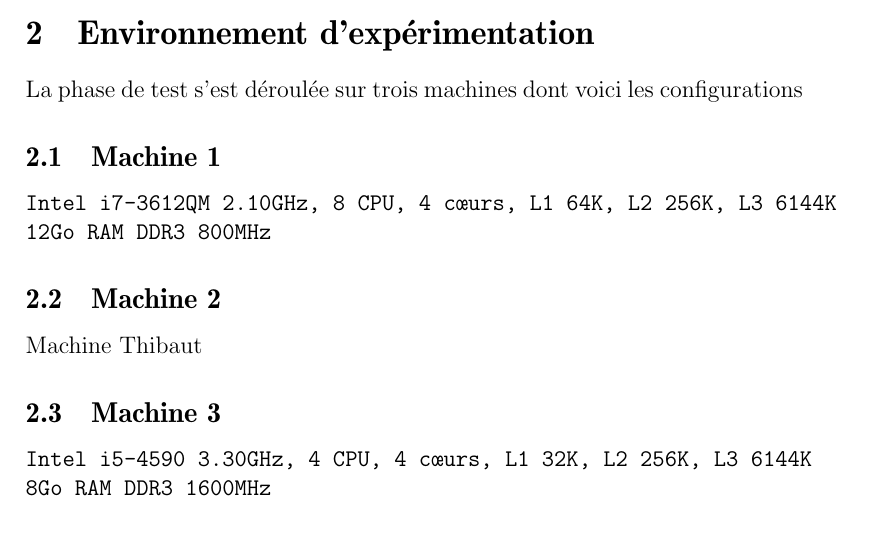
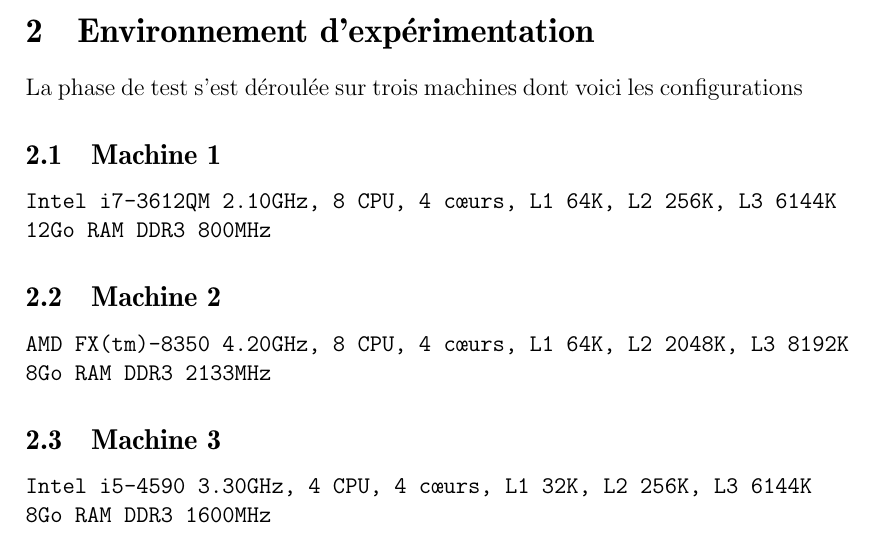
Before and after one commit to ZanyMonk/SurfaceMeasurer, a LaTeX document (doc/Calcul_de_surface_dun_objet_3D_maille.tex): part of page 3 of 5, cut so that both start at the same text. Compiled offline with pdfLaTeX.

Commit message:
add doc cpu et ram

```diff
--- a/doc/Calcul_de_surface_dun_objet_3D_maille.tex
+++ b/doc/Calcul_de_surface_dun_objet_3D_maille.tex
@@ -82,7 +82,8 @@
 \texttt{12Go RAM DDR3 800MHz}
 
 \subsection{Machine 2}
-Machine Thibaut
+\texttt{AMD FX(tm)-8350 4.20GHz, 8 CPU, 4 cœurs, L1 64K, L2 2048K, L3 8192K}
+\texttt{8Go RAM DDR3 2133MHz}
 
 \subsection{Machine 3}
 \texttt{Intel i5-4590 3.30GHz, 4 CPU, 4 cœurs, L1 32K, L2 256K, L3 6144K}
```
